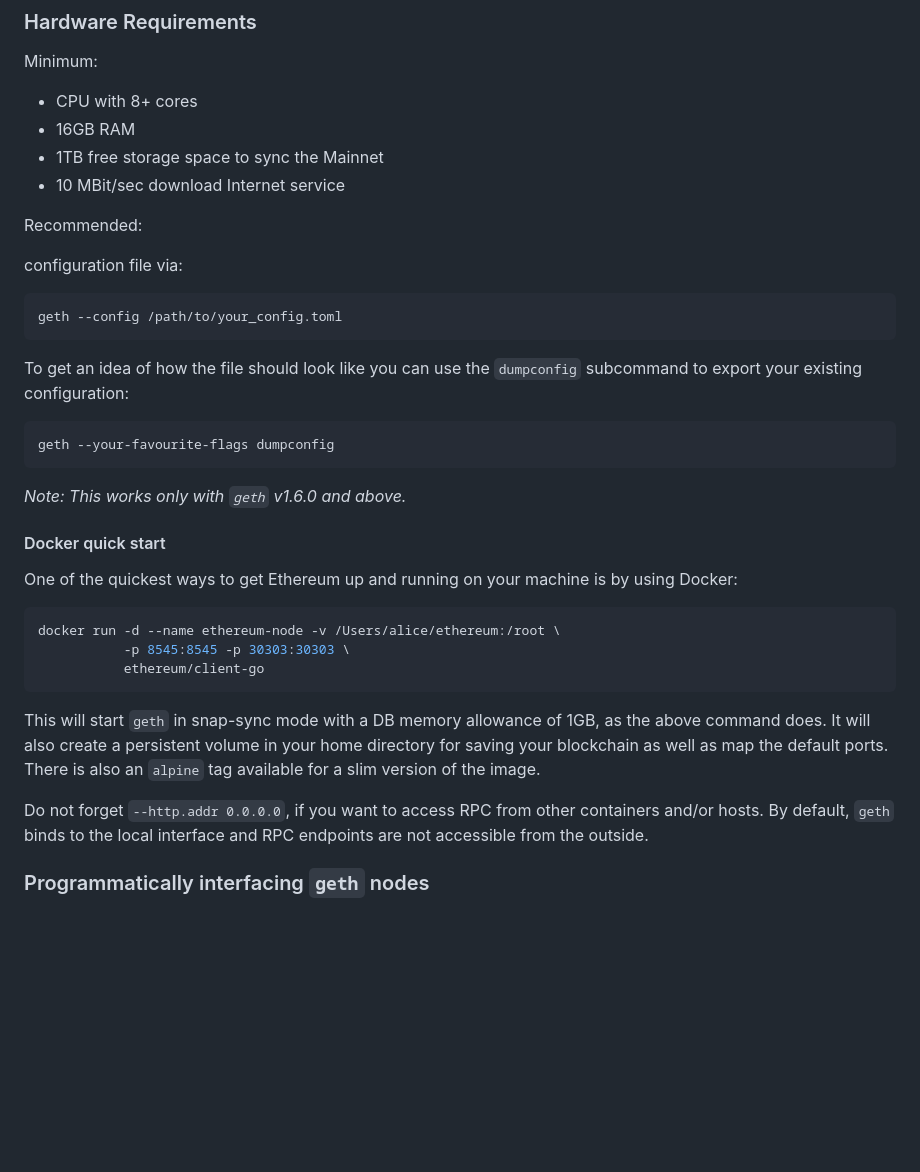
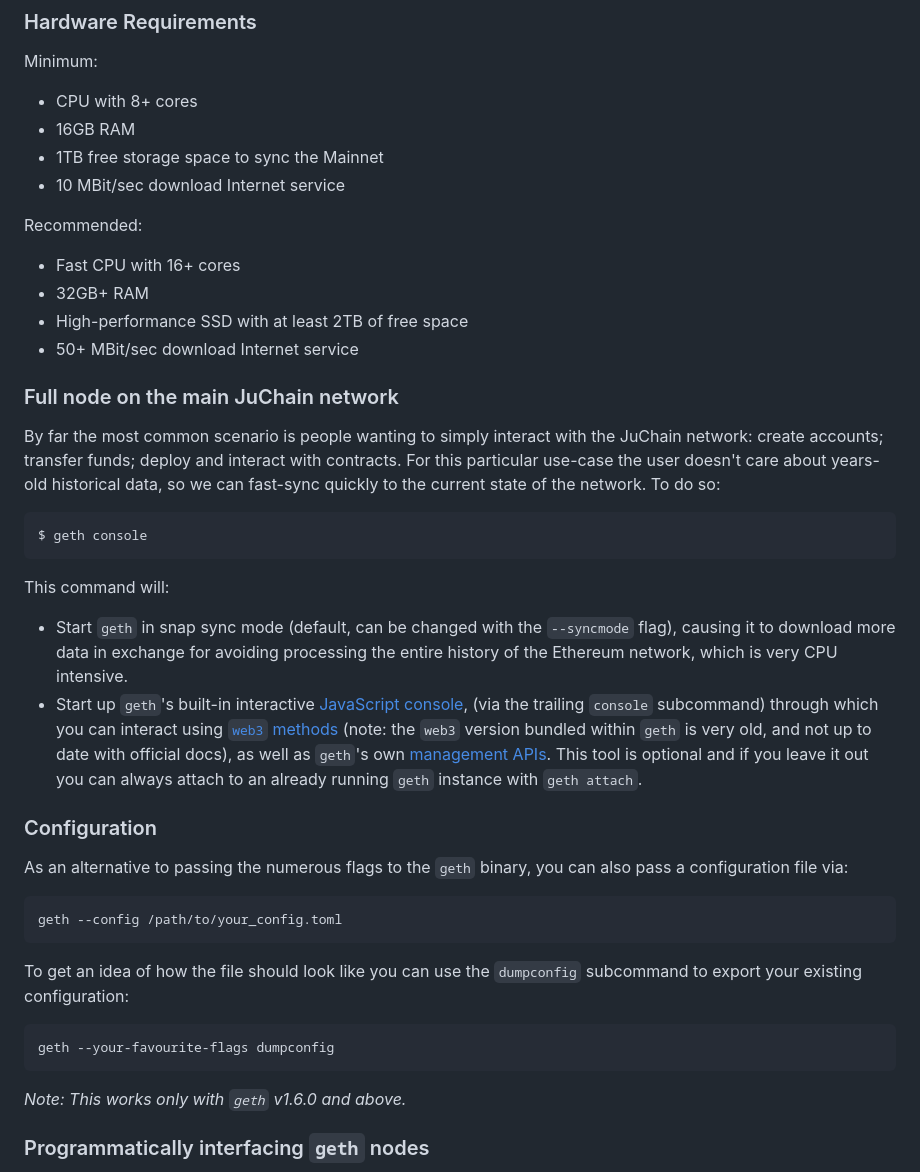
Before and after one commit to juchain-network/chain, a Markdown page: README.md, the part around one of its changes. Rendered like a GitHub page; blank space fills up the shorter version.

````diff
--- a/README.md
+++ b/README.md
@@ -92,6 +92,36 @@ Minimum:
 
 Recommended:
 
+* Fast CPU with 16+ cores
+* 32GB+ RAM
+* High-performance SSD with at least 2TB of free space
+* 50+ MBit/sec download Internet service
+
+### Full node on the main JuChain network
+
+By far the most common scenario is people wanting to simply interact with the JuChain
+network: create accounts; transfer funds; deploy and interact with contracts. For this
+particular use-case the user doesn't care about years-old historical data, so we can
+fast-sync quickly to the current state of the network. To do so:
+
+```shell
+$ geth console
+```
+
+This command will:
+ * Start `geth` in snap sync mode (default, can be changed with the `--syncmode` flag),
+   causing it to download more data in exchange for avoiding processing the entire history
+   of the Ethereum network, which is very CPU intensive.
+ * Start up `geth`'s built-in interactive [JavaScript console](https://geth.ethereum.org/docs/interface/javascript-console),
+   (via the trailing `console` subcommand) through which you can interact using [`web3` methods](https://web3js.readthedocs.io/)
+   (note: the `web3` version bundled within `geth` is very old, and not up to date with official docs),
+   as well as `geth`'s own [management APIs](https://geth.ethereum.org/docs/rpc/server).
+   This tool is optional and if you leave it out you can always attach to an already running
+   `geth` instance with `geth attach`.
+
+### Configuration
+
+As an alternative to passing the numerous flags to the `geth` binary, you can also pass a
 configuration file via:
 
 ```shell
@@ -106,26 +136,6 @@ geth --your-favourite-flags dumpconfig
 ```
 
 *Note: This works only with `geth` v1.6.0 and above.*
-
-#### Docker quick start
-
-One of the quickest ways to get Ethereum up and running on your machine is by using
-Docker:
-
-```shell
-docker run -d --name ethereum-node -v /Users/alice/ethereum:/root \
-           -p 8545:8545 -p 30303:30303 \
-           ethereum/client-go
-```
-
-This will start `geth` in snap-sync mode with a DB memory allowance of 1GB, as the
-above command does.  It will also create a persistent volume in your home directory for
-saving your blockchain as well as map the default ports. There is also an `alpine` tag
-available for a slim version of the image.
-
-Do not forget `--http.addr 0.0.0.0`, if you want to access RPC from other containers
-and/or hosts. By default, `geth` binds to the local interface and RPC endpoints are not
-accessible from the outside.
 
 ### Programmatically interfacing `geth` nodes
 
````
Also changed, not shown: other parts of README.md (+3 -9 lines).
